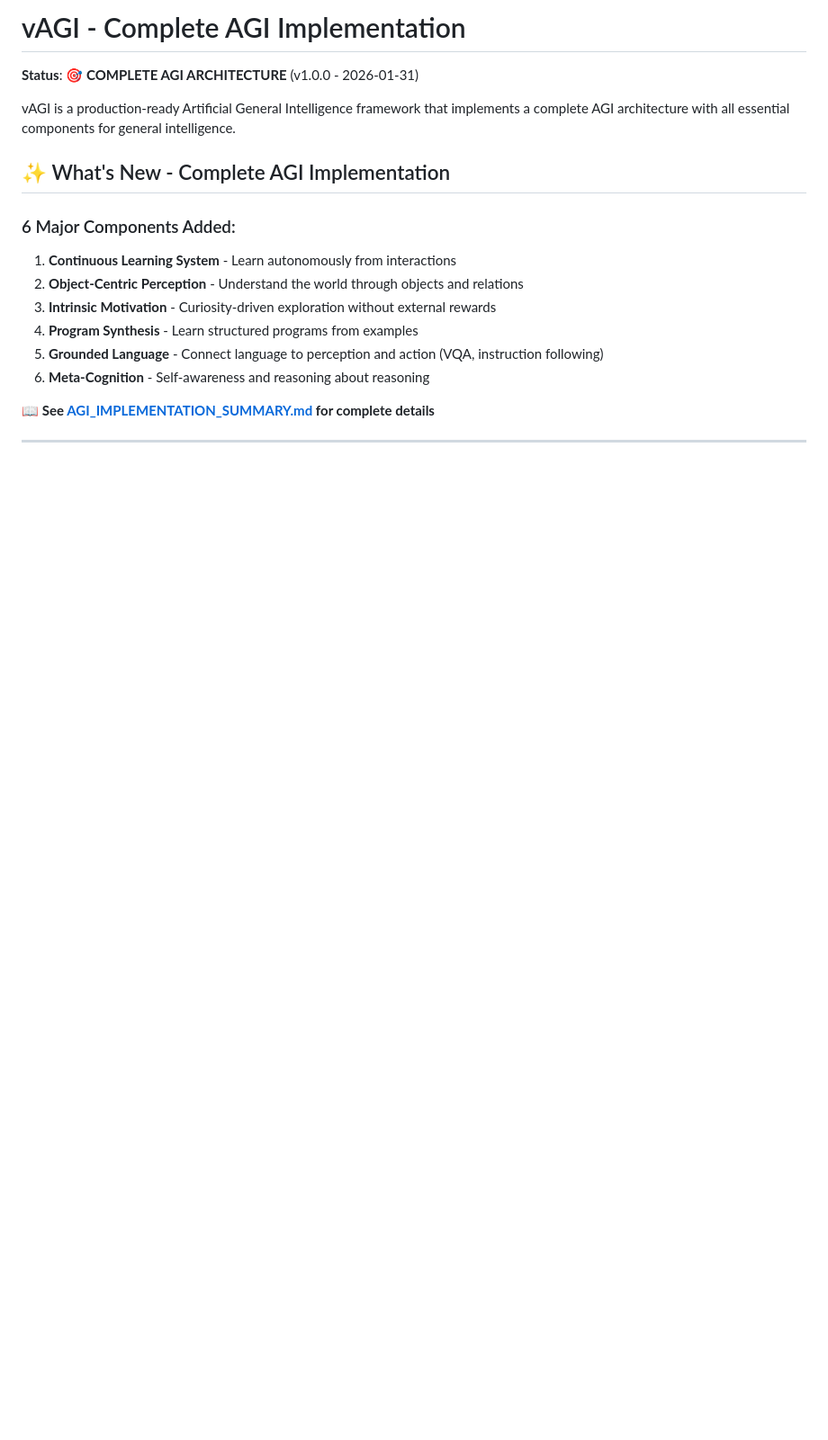
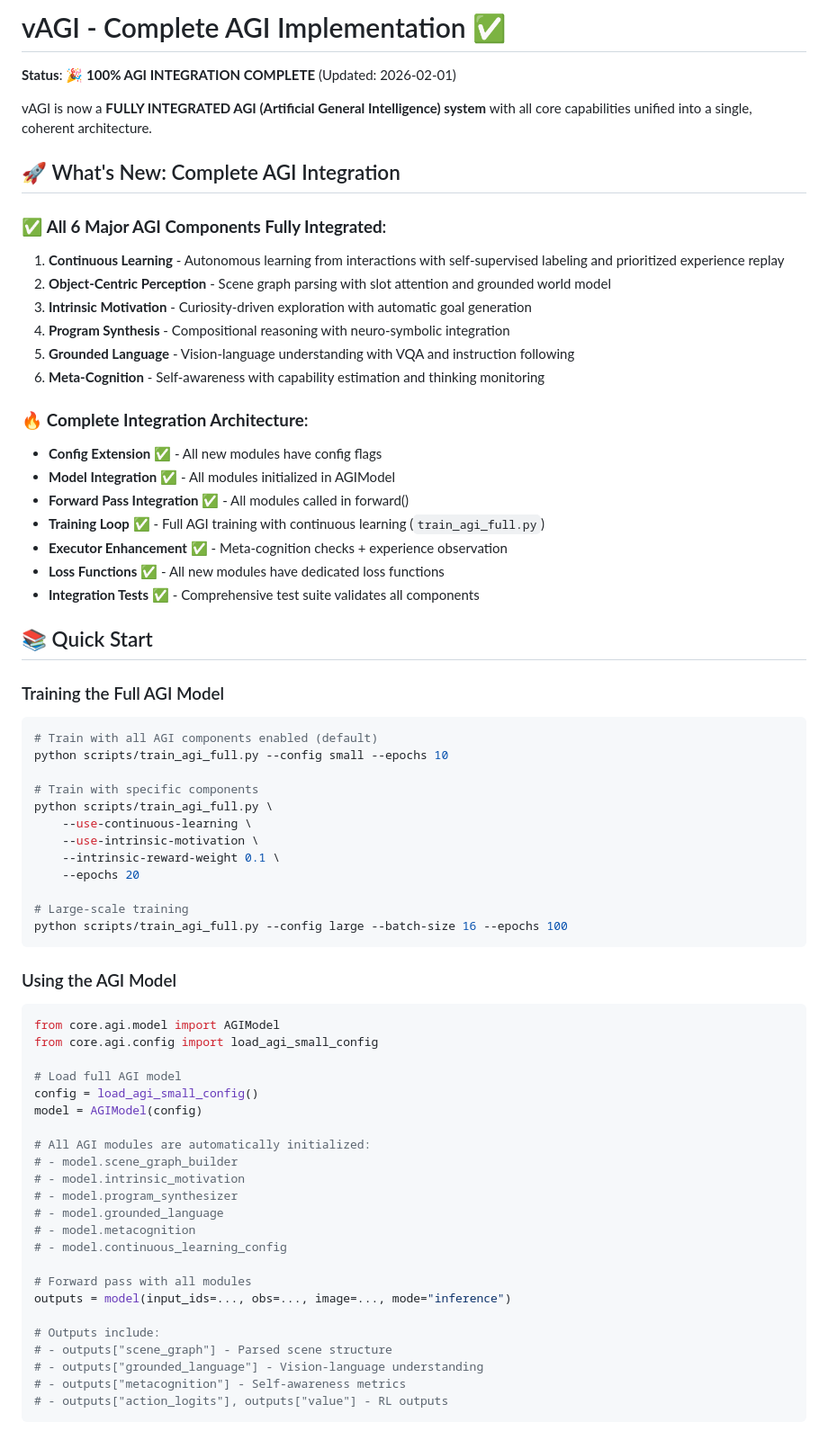
Before and after one commit to vietrix/vagi, a Markdown page: README.md, the part around one of its changes. Shown at 90% size. Drawn GitHub-style; blank space fills up the shorter version.

Commit message:
docs: Update README with 100% AGI integration completion status

````diff
--- a/README.md
+++ b/README.md
@@ -1,17 +1,74 @@
-# vAGI - Complete AGI Implementation
+# vAGI - Complete AGI Implementation ✅
 
-**Status**: 🎯 **COMPLETE AGI ARCHITECTURE** (v1.0.0 - 2026-01-31)
+**Status**: 🎉 **100% AGI INTEGRATION COMPLETE** (Updated: 2026-02-01)
 
-vAGI is a production-ready Artificial General Intelligence framework that implements a complete AGI architecture with all essential components for general intelligence.
+vAGI is now a **FULLY INTEGRATED AGI (Artificial General Intelligence) system** with all core capabilities unified into a single, coherent architecture.
 
-## ✨ What's New - Complete AGI Implementation
+## 🚀 What's New: Complete AGI Integration
 
-### 6 Major Components Added:
-1. **Continuous Learning System** - Learn autonomously from interactions
-2. **Object-Centric Perception** - Understand the world through objects and relations
-3. **Intrinsic Motivation** - Curiosity-driven exploration without external rewards
-4. **Program Synthesis** - Learn structured programs from examples
-5. **Grounded Language** - Connect language to perception and action (VQA, instruction following)
-6. **Meta-Cognition** - Self-awareness and reasoning about reasoning
+### ✅ **All 6 Major AGI Components Fully Integrated**:
 
-📖 **See [AGI_IMPLEMENTATION_SUMMARY.md](docs/AGI_IMPLEMENTATION_SUMMARY.md) for complete details**
+1. **Continuous Learning** - Autonomous learning from interactions with self-supervised labeling and prioritized experience replay
+2. **Object-Centric Perception** - Scene graph parsing with slot attention and grounded world model
+3. **Intrinsic Motivation** - Curiosity-driven exploration with automatic goal generation
+4. **Program Synthesis** - Compositional reasoning with neuro-symbolic integration
+5. **Grounded Language** - Vision-language understanding with VQA and instruction following
+6. **Meta-Cognition** - Self-awareness with capability estimation and thinking monitoring
+
+### 🔥 **Complete Integration Architecture**:
+
+- **Config Extension** ✅ - All new modules have config flags
+- **Model Integration** ✅ - All modules initialized in AGIModel
+- **Forward Pass Integration** ✅ - All modules called in forward()
+- **Training Loop** ✅ - Full AGI training with continuous learning (`train_agi_full.py`)
+- **Executor Enhancement** ✅ - Meta-cognition checks + experience observation
+- **Loss Functions** ✅ - All new modules have dedicated loss functions
+- **Integration Tests** ✅ - Comprehensive test suite validates all components
+
+## 📚 Quick Start
+
+### Training the Full AGI Model
+
+```bash
+# Train with all AGI components enabled (default)
+python scripts/train_agi_full.py --config small --epochs 10
+
+# Train with specific components
+python scripts/train_agi_full.py \
+    --use-continuous-learning \
+    --use-intrinsic-motivation \
+    --intrinsic-reward-weight 0.1 \
+    --epochs 20
+
+# Large-scale training
+python scripts/train_agi_full.py --config large --batch-size 16 --epochs 100
+```
+
+### Using the AGI Model
+
+```python
+from core.agi.model import AGIModel
+from core.agi.config import load_agi_small_config
+
+# Load full AGI model
+config = load_agi_small_config()
+model = AGIModel(config)
+
+# All AGI modules are automatically initialized:
+# - model.scene_graph_builder
+# - model.intrinsic_motivation
+# - model.program_synthesizer
+# - model.grounded_language
+# - model.metacognition
+# - model.continuous_learning_config
+
+# Forward pass with all modules
+outputs = model(input_ids=..., obs=..., image=..., mode="inference")
+
+# Outputs include:
+# - outputs["scene_graph"] - Parsed scene structure
+# - outputs["grounded_language"] - Vision-language understanding
+# - outputs["metacognition"] - Self-awareness metrics
+# - outputs["action_logits"], outputs["value"] - RL outputs
+```
+
````
Also changed, not shown: other parts of README.md (+71 -104 lines).
